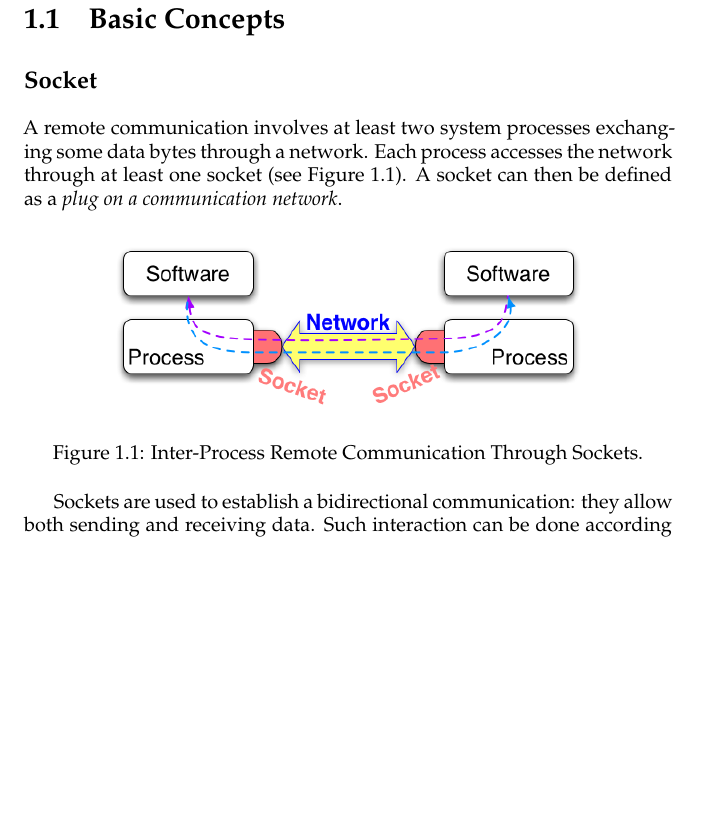
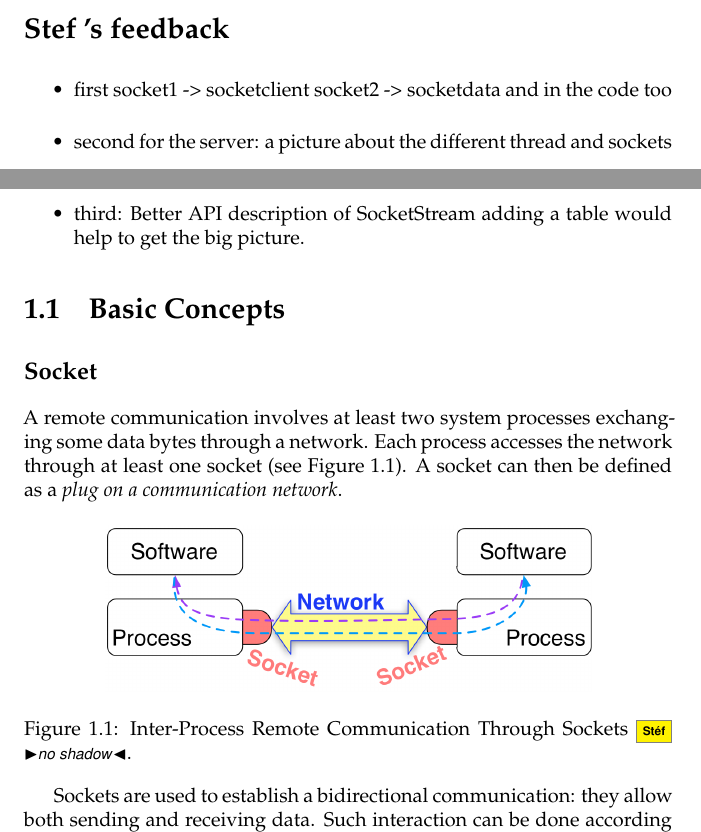
Before and after one commit to SquareBracketAssociates/DeepIntoPharo, a LaTeX book (Sockets/Sockets.tex): part of page 2 of 19 before the commit and two parts of pages 1 and 2 of 19 after it, the two joined at a grey line, cut at the place of the change, the shorter picture padded with empty space. Compiled offline with pdfLaTeX.

Commit message:
stef doing a pass

```diff
--- a/Sockets/Sockets.tex
+++ b/Sockets/Sockets.tex
@@ -52,6 +52,21 @@ Then, we introduce \ct!SocketStream! and how to use it.
 In practice, one is likely to use \ct!SocketStream! instead of plain sockets.
 The chapter ends with a description of some unix networking utilities that are useful for experimenting.
 
+\section*{Stef 's feedback}
+
+\begin{itemize}
+\item first 		socket1 -> socketclient
+		socket2 -> socketdata
+		and in the code too
+
+\item second
+	for the server: a picture about the different thread and sockets
+
+\item third: Better API description of SocketStream
+	adding a table would help to get the big picture.
+\end{itemize}
+
+
 \section{Basic Concepts}
 \subsection{Socket}
 A remote communication involves at least two system processes exchanging some data bytes through a network. Each process accesses the network through at least one socket (see Figure~\ref{fig:socketConcept}).
@@ -59,7 +74,7 @@ A socket can then be defined as a \textit{plug on a communication network}.
 
 \begin{figure}[ht]\centering
 	\includegraphics[width=.75\linewidth]{socketConcept}
-	\caption{Inter-Process Remote Communication Through Sockets.}
+	\caption{Inter-Process Remote Communication Through Sockets \sd{no shadow}.}
 	\label{fig:socketConcept}
 \end{figure}
 
```
Also changed, not shown: Sockets/figures/socketConcept.png, Sockets/Sockets.tex (6 more changed lines), 1 other file.
